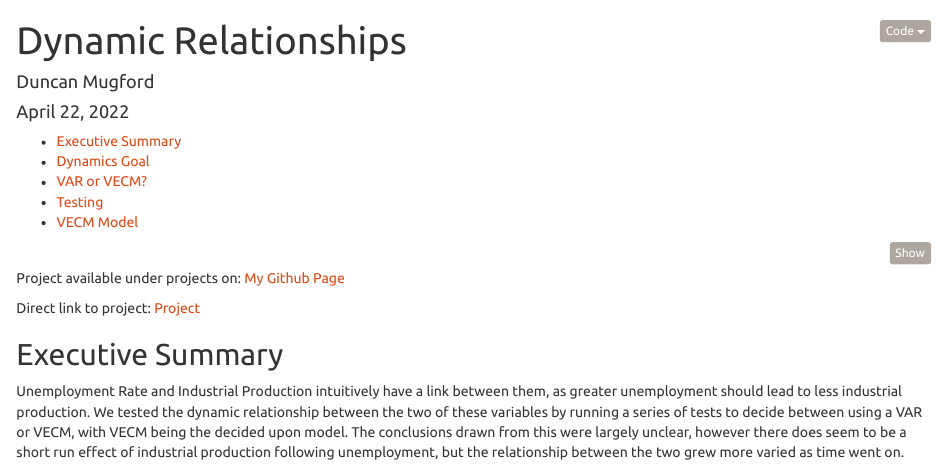
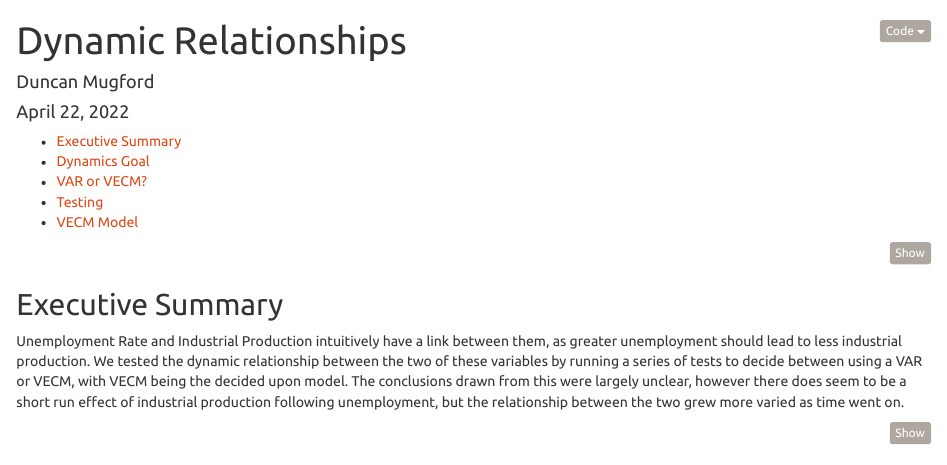
Before and after one commit to DuncanJMUG/DuncanJMUG.github.io, an R Markdown document (VAR Project.Rmd): the page in a window 1100 px wide, from its top. Rendered offline with R 4.5, knitr and Pandoc, with nearby package versions; some code elsewhere in the file could not run offline.

Commit message:
Update commit

````diff
--- a/VAR Project.Rmd
+++ b/VAR Project.Rmd
@@ -37,9 +37,7 @@ knitr::opts_chunk$set(echo = TRUE)
 rm(list = ls())
 graphics.off()
 ```
-Project available under projects on: [My Github Page](https://DuncanJMUG.github.io)
 
-Direct link to project: [Project](https://DuncanJMUG.github.io/VAR-Project.html)
 
 
 ## Executive Summary
````
Also changed, not shown: projects.md (+0 -3 lines), VAR-Project.html.
